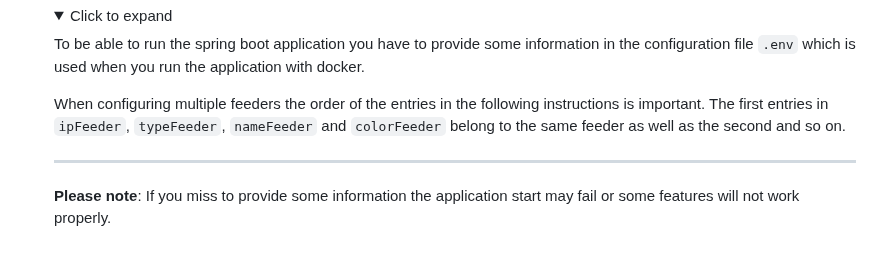
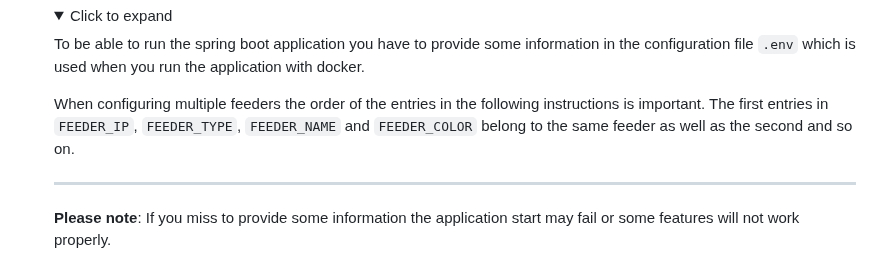
Before and after one commit to amnesica/BelugaProject, a Markdown page: doc/INSTALL.md, the part around the change. GitHub-like rendering; folded sections open.

Commit message:
Update documentation

```diff
--- a/doc/INSTALL.md
+++ b/doc/INSTALL.md
@@ -74,7 +74,7 @@ If you want to use the 3D view, follow these steps:
 
     To be able to run the spring boot application you have to provide some information in the configuration file `.env` which is used when you run the application with docker.
 
-    When configuring multiple feeders the order of the entries in the following instructions is important. The first entries in `ipFeeder`, `typeFeeder`, `nameFeeder` and `colorFeeder` belong to the same feeder as well as the second and so on.
+    When configuring multiple feeders the order of the entries in the following instructions is important. The first entries in `FEEDER_IP`, `FEEDER_TYPE`, `FEEDER_NAME` and `FEEDER_COLOR` belong to the same feeder as well as the second and so on.
 
     ***
 
```
